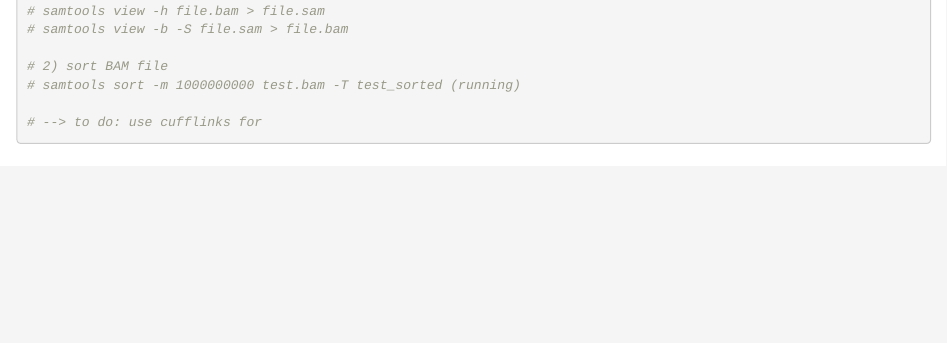
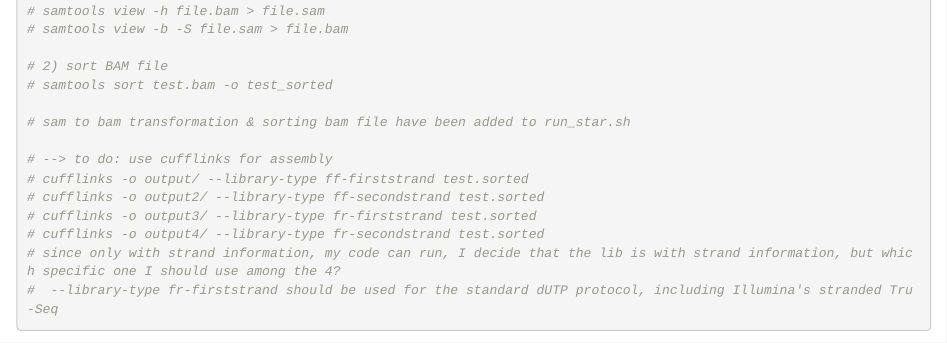
Before and after one commit to leejimmy93/KIAT, an R Markdown document (KIAT_RNA_seq.Rmd): the page in a window 1100 px wide, from 1820 px down. Rendered offline with R 4.5, knitr and Pandoc, with nearby package versions; some code elsewhere in the file could not run offline.

Commit message:
no message

```diff
--- a/KIAT_RNA_seq.Rmd
+++ b/KIAT_RNA_seq.Rmd
@@ -57,13 +57,17 @@ write.csv(fastQC_summary_wide, file = "fastQC_summary_wide.csv")
 # samtools view -b -S file.sam > file.bam
 
 # 2) sort BAM file
-# samtools sort -m 1000000000 test.bam -T test_sorted (running)
+# samtools sort test.bam -o test_sorted
 
-# --> to do: use cufflinks for
+# sam to bam transformation & sorting bam file have been added to run_star.sh
 
-
-
-
+# --> to do: use cufflinks for assembly
+# cufflinks -o output/ --library-type ff-firststrand test.sorted
+# cufflinks -o output2/ --library-type ff-secondstrand test.sorted
+# cufflinks -o output3/ --library-type fr-firststrand test.sorted
+# cufflinks -o output4/ --library-type fr-secondstrand test.sorted
+# since only with strand information, my code can run, I decide that the lib is with strand information, but which specific one I should use among the 4?
+#  --library-type fr-firststrand should be used for the standard dUTP protocol, including Illumina's stranded Tru-Seq
 
 
 
```
